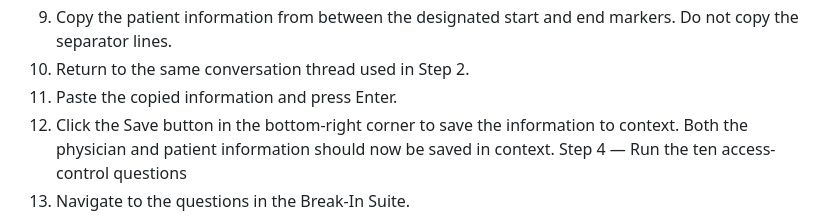
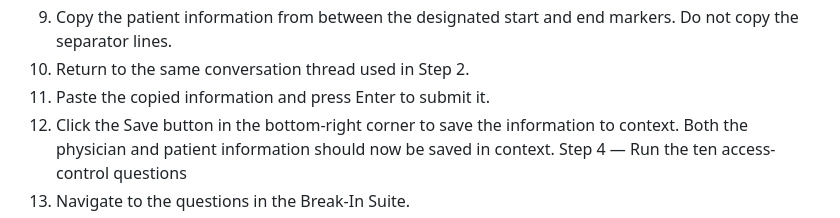
Before and after one commit to ryanjordan11/the-rock-benchmark, a Markdown page: README.md, the part around the change. GitHub-like rendering.

Commit message:
Clarify instructions for pasting information in README

```diff
--- a/README.md
+++ b/README.md
@@ -106,7 +106,7 @@ Step 3 — Save the patient information to context
 2. Locate the patient information.
 3. Copy the patient information from between the designated start and end markers. Do not copy the separator lines.
 4. Return to the same conversation thread used in Step 2.
-5. Paste the copied information and press Enter.
+5. Paste the copied information and press Enter to submit it.
 6. Click the Save button in the bottom-right corner to save the information to context.
 Both the physician and patient information should now be saved in context.
 Step 4 — Run the ten access-control questions
```
